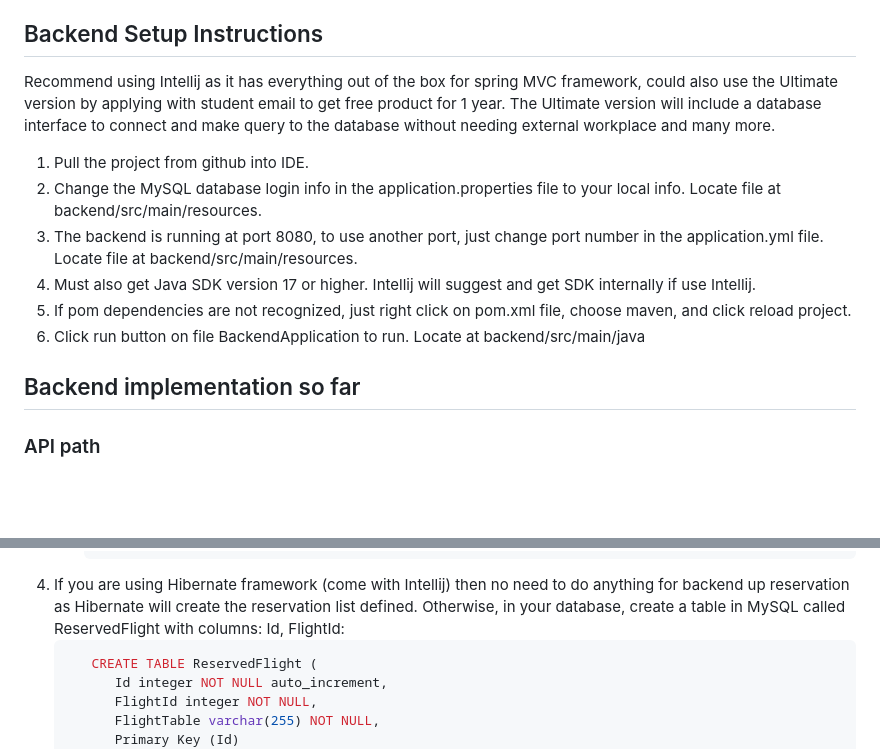
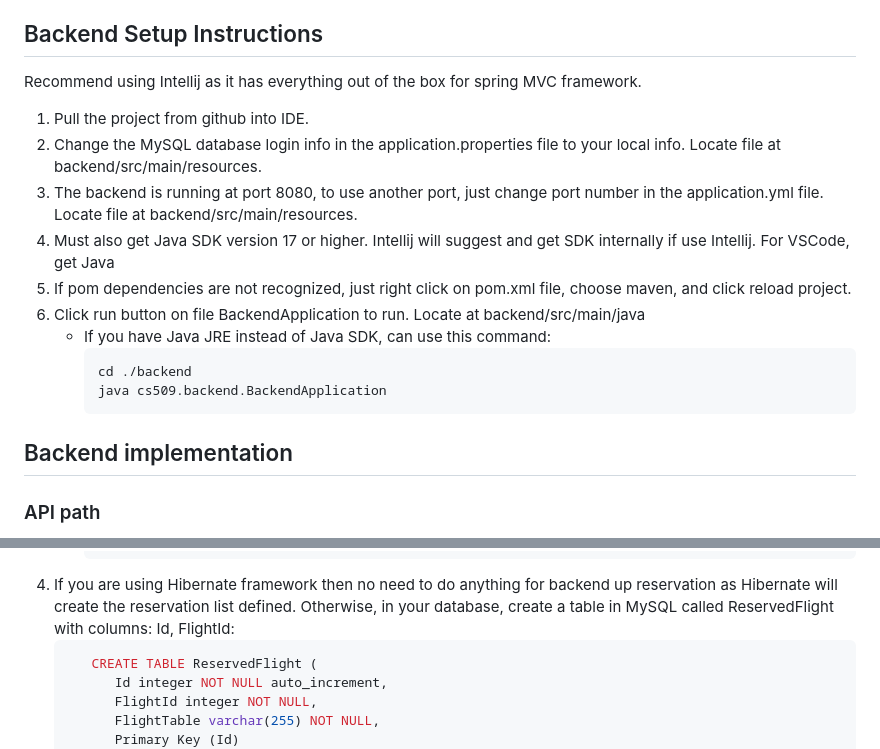
Before and after one commit to Mee42/cs509-project, a Markdown page: README.md, 2 parts joined by grey strips. Drawn GitHub-style; blank space fills up the shorter version.

````diff
--- a/README.md
+++ b/README.md
@@ -15,16 +15,21 @@ npm install
 
 
 ## Backend Setup Instructions
-Recommend using Intellij as it has everything out of the box for spring MVC framework, could also use the Ultimate version by applying with student email to get free product for 1 year. The Ultimate version will include a database interface to connect and make query to the database without needing external workplace and many more.
+Recommend using Intellij as it has everything out of the box for spring MVC framework.
 
 1. Pull the project from github into IDE.
 2. Change the MySQL database login info in the application.properties file to your local info. Locate file at backend/src/main/resources.
 3. The backend is running at port 8080, to use another port, just change port number in the application.yml file. Locate file at backend/src/main/resources.
-4. Must also get Java SDK version 17 or higher. Intellij will suggest and get SDK internally if use Intellij.
+4. Must also get Java SDK version 17 or higher. Intellij will suggest and get SDK internally if use Intellij. For VSCode, get Java
 5. If pom dependencies are not recognized, just right click on pom.xml file, choose maven, and click reload project.
 6. Click run button on file BackendApplication to run. Locate at backend/src/main/java
+   - If you have Java JRE instead of Java SDK, can use this command:
+     ```cmd
+     cd ./backend
+     java cs509.backend.BackendApplication
+     ```
 
-## Backend implementation so far
+## Backend implementation
 ### API path
 1. The api endpoint is located at /api/flights
 2. The api returns everything in JSON format
@@ -74,7 +79,7 @@ Recommend using Intellij as it has everything out of the box for spring MVC fram
         ]
      }
      ```
-4. If you are using Hibernate framework (come with Intellij) then no need to do anything for backend up reservation as Hibernate will create the reservation list defined. Otherwise, in your database, create a table in MySQL called ReservedFlight with columns: Id, FlightId:
+4. If you are using Hibernate framework then no need to do anything for backend up reservation as Hibernate will create the reservation list defined. Otherwise, in your database, create a table in MySQL called ReservedFlight with columns: Id, FlightId:
      ```sql
         CREATE TABLE ReservedFlight (
            Id integer NOT NULL auto_increment,
````
